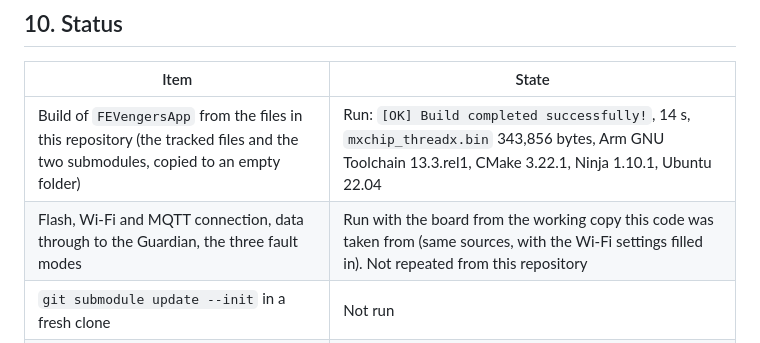
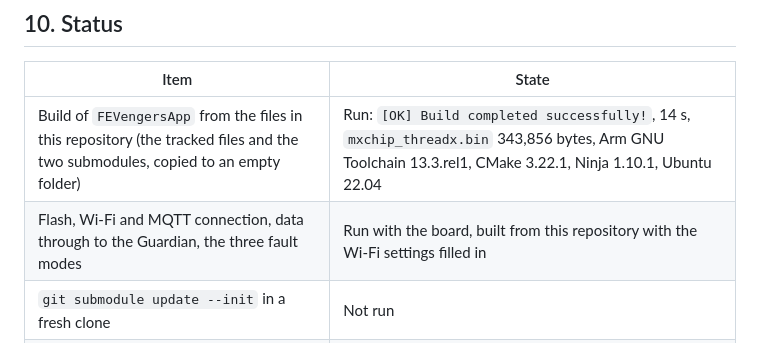
Before and after one commit to Eclipse-SDV-Hackathon-Chapter-Four/FEVengers_Hackathon_2026, a Markdown page: Docs/az3166-firmware.md, the part around the change. GitHub-like rendering.

Commit message:
Firmware document: the board test was run from this repository
The firmware built from this repository was flashed and run with the
board; the status table said it had only been run from the working copy
the code was taken from.

Co-Authored-By: Claude Opus 5.5 <noreply@anthropic.com>

```diff
--- a/Docs/az3166-firmware.md
+++ b/Docs/az3166-firmware.md
@@ -172,6 +172,6 @@ The two driver fixes are explained in [`OUTSIDE_FOLDER_CHANGES.md`](../az3166-fi
 | Item | State |
 |---|---|
 | Build of `FEVengersApp` from the files in this repository (the tracked files and the two submodules, copied to an empty folder) | Run: `[OK] Build completed successfully!`, 14 s, `mxchip_threadx.bin` 343,856 bytes, Arm GNU Toolchain 13.3.rel1, CMake 3.22.1, Ninja 1.10.1, Ubuntu 22.04 |
-| Flash, Wi-Fi and MQTT connection, data through to the Guardian, the three fault modes | Run with the board from the working copy this code was taken from (same sources, with the Wi-Fi settings filled in). Not repeated from this repository |
+| Flash, Wi-Fi and MQTT connection, data through to the Guardian, the three fault modes | Run with the board, built from this repository with the Wi-Fi settings filled in |
 | `git submodule update --init` in a fresh clone | Not run |
 | Build on Windows or macOS (`build.ps1`, `deploy.ps1`) | Not run |
```
